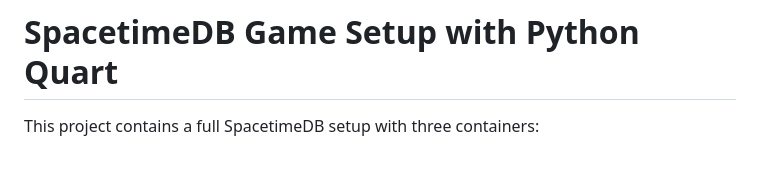
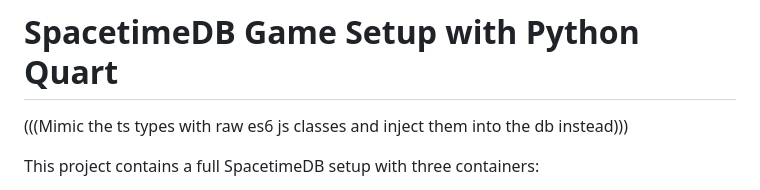
Before and after one commit to junder-git/game1_ZenSassJ, a Markdown page: README.md, the part around the change. Rendered like a GitHub page; blank space fills up the shorter version.

```diff
--- a/README.md
+++ b/README.md
@@ -1,4 +1,6 @@
 # SpacetimeDB Game Setup with Python Quart
+
+(((Mimic the ts types with raw es6 js classes and inject them into the db instead)))
 
 This project contains a full SpacetimeDB setup with three containers:
 1. SpacetimeDB - The database and server platform
```
